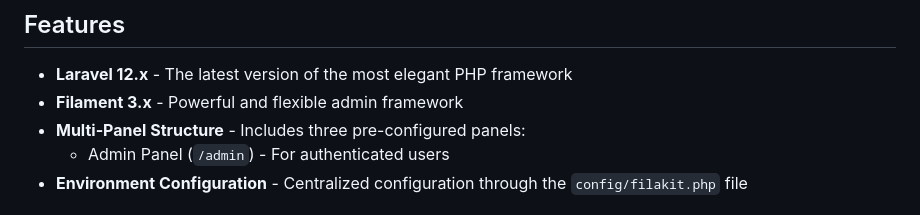
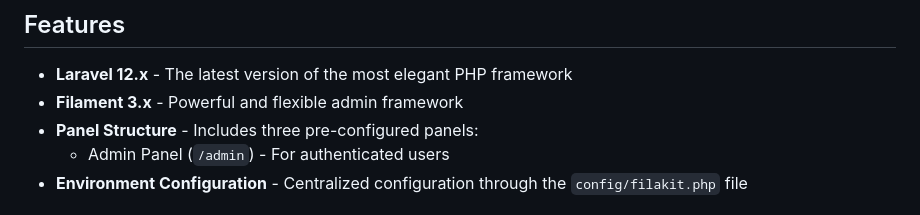
Before and after one commit to filakitphp/basev3, a Markdown page: README.md, the part around the change. GitHub-like rendering.

```diff
--- a/README.md
+++ b/README.md
@@ -15,7 +15,7 @@ web applications with a ready-to-use multi-panel structure.
 
 - **Laravel 12.x** - The latest version of the most elegant PHP framework
 - **Filament 3.x** - Powerful and flexible admin framework
-- **Multi-Panel Structure** - Includes three pre-configured panels:
+- **Panel Structure** - Includes three pre-configured panels:
     - Admin Panel (`/admin`) - For authenticated users
 - **Environment Configuration** - Centralized configuration through the `config/filakit.php` file
 
```
